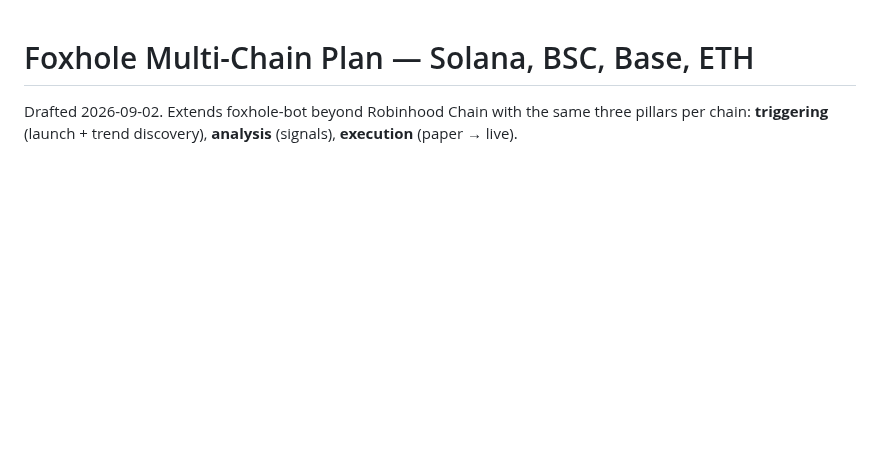
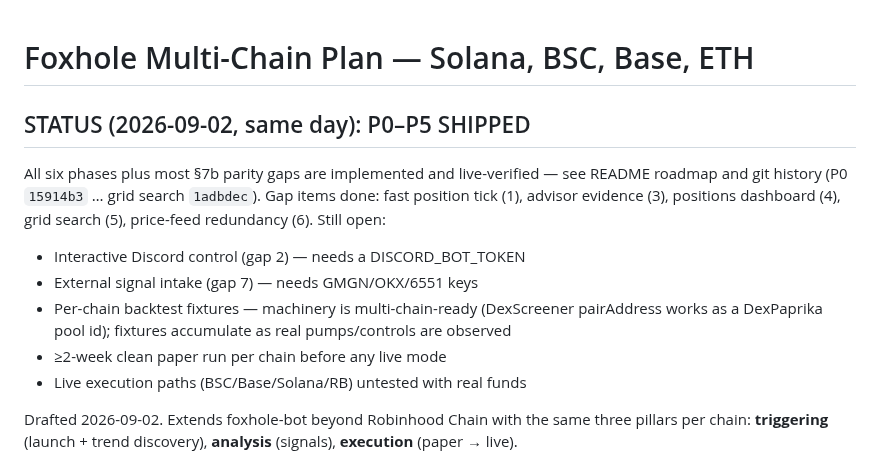
Before and after one commit to yidongw/foxhole-bot, a Markdown page: PLAN-MULTICHAIN.md, the part around the change. Drawn GitHub-style; blank space fills up the shorter version.

Commit message:
PLAN-MULTICHAIN: mark P0-P5 shipped; list remaining key-gated items.
Co-Authored-By: Claude Fable 5 <noreply@anthropic.com>

```diff
--- a/PLAN-MULTICHAIN.md
+++ b/PLAN-MULTICHAIN.md
@@ -1,4 +1,18 @@
 # Foxhole Multi-Chain Plan — Solana, BSC, Base, ETH
+
+## STATUS (2026-09-02, same day): P0–P5 SHIPPED
+
+All six phases plus most §7b parity gaps are implemented and live-verified —
+see README roadmap and git history (P0 `15914b3` … grid search `1adbdec`).
+Gap items done: fast position tick (1), advisor evidence (3), positions
+dashboard (4), grid search (5), price-feed redundancy (6). Still open:
+- Interactive Discord control (gap 2) — needs a DISCORD_BOT_TOKEN
+- External signal intake (gap 7) — needs GMGN/OKX/6551 keys
+- Per-chain backtest fixtures — machinery is multi-chain-ready
+  (DexScreener pairAddress works as a DexPaprika pool id); fixtures
+  accumulate as real pumps/controls are observed
+- ≥2-week clean paper run per chain before any live mode
+- Live execution paths (BSC/Base/Solana/RB) untested with real funds
 
 Drafted 2026-09-02. Extends foxhole-bot beyond Robinhood Chain with the same
 three pillars per chain: **triggering** (launch + trend discovery),
```
